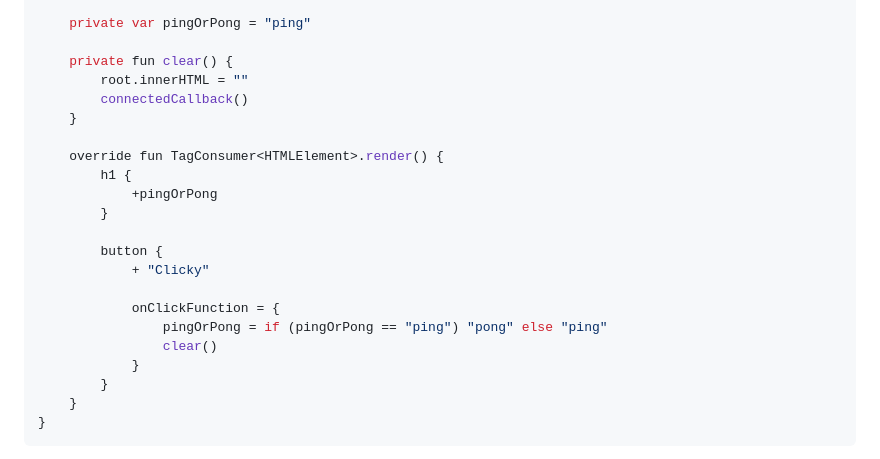
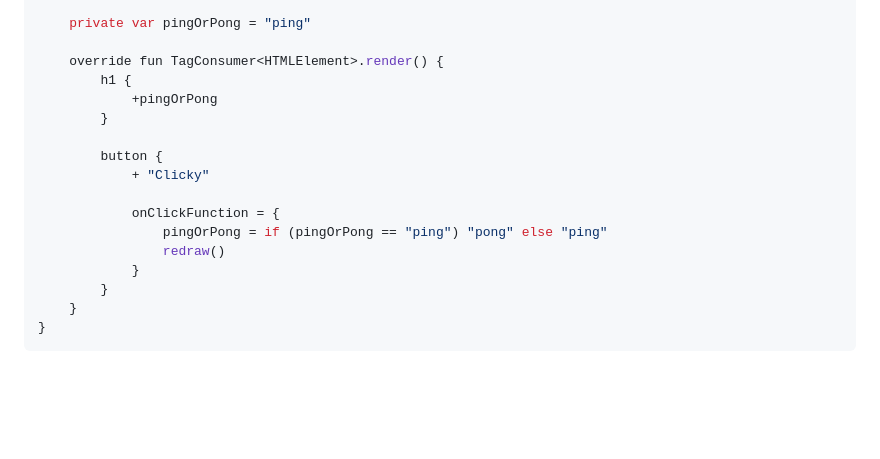
Before and after one commit to avwie/avwie.github.io, a Markdown page: src/markdown/20250511_web_components_addendum.md, the part around the change. GitHub-like rendering; blank space fills up the shorter version.

Commit message:
New post

```diff
--- a/src/markdown/20250511_web_components_addendum.md
+++ b/src/markdown/20250511_web_components_addendum.md
@@ -176,11 +176,6 @@ class PingPongComponent : HtmlDslWebComponent(factory = Factory) {
 
     private var pingOrPong = "ping"
 
-    private fun clear() {
-        root.innerHTML = ""
-        connectedCallback()
-    }
-
     override fun TagConsumer<HTMLElement>.render() {
         h1 {
             +pingOrPong
@@ -191,7 +186,7 @@ class PingPongComponent : HtmlDslWebComponent(factory = Factory) {
 
             onClickFunction = {
                 pingOrPong = if (pingOrPong == "ping") "pong" else "ping"
-                clear()
+                redraw()
             }
         }
     }
```
